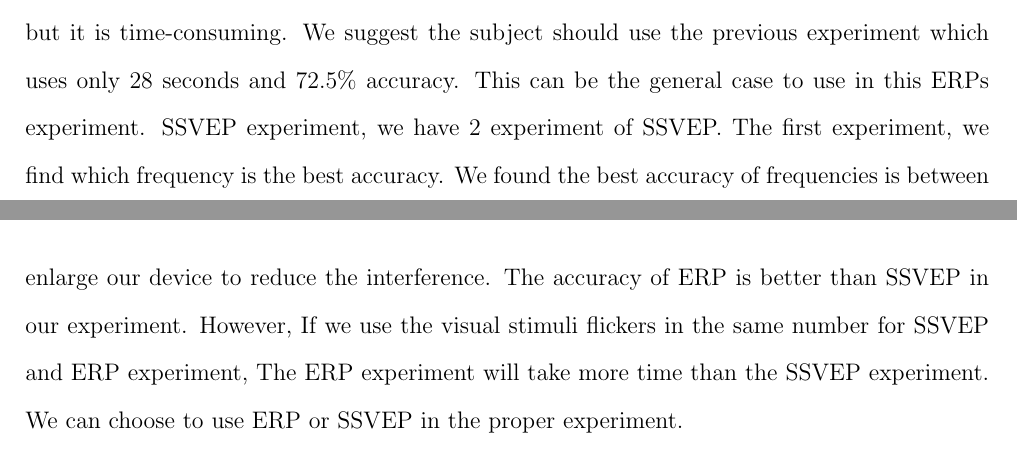
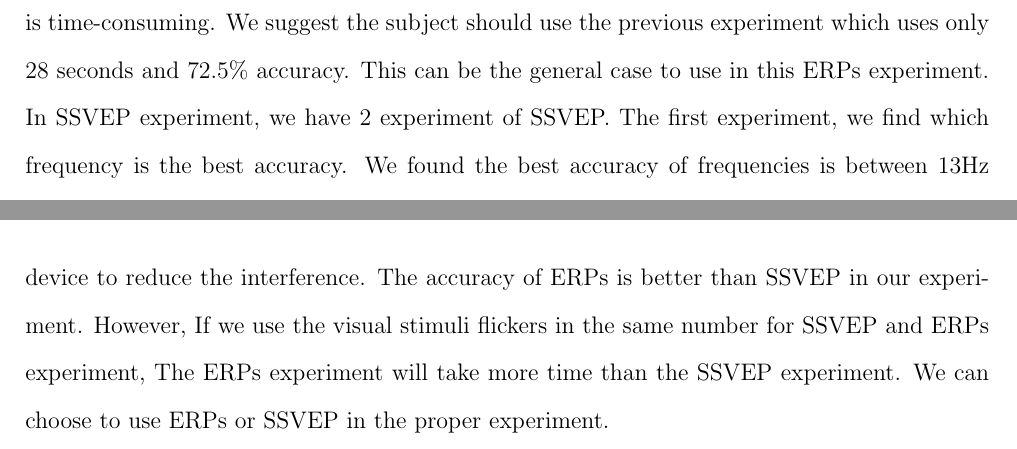
Before and after one commit to ioscarhunter/paper4, a LaTeX thesis (thesis.tex, which reads chapter8/conclusion.tex): two parts of pages 109 and 110 of 114, joined at a grey line, cut so that both start at the same text. Compiled offline with pdfLaTeX.

Commit message:
txs auto checkin

```diff
--- a/chapter8/conclusion.tex
+++ b/chapter8/conclusion.tex
@@ -20,4 +20,4 @@ We also have developed the hardware which is the visual stimulator combine with
 
 \section{Discussion}
 \hspace{1.5cm} From our ERPs experiment,the best accuracy rate is 85\% and use 36 seconds to command one function of the program. We suggested this experiment give the high accuracy but it is time-consuming. We suggest the subject should use the previous experiment which uses only 28 seconds and 72.5\% accuracy. This can be the general case to use in this ERPs experiment.
-\parindent In SSVEP experiment, we have 2 experiment of SSVEP. The first experiment, we find which frequency is the best accuracy. We found the best accuracy of frequencies is between 13Hz to  18Hz. The 15Hz frequency is the best accuracy which is 83\%. The lowest accuracy which chosen is 69\% at 18Hz. We suggested that the lowest accuracy is not a bad rate  to use in next experiment. The second experiment, we use the result of the previous experiment in visual stimulator device. The best accuracy is 80\% at 13 Hz. We suggested that each visual stimuli flickers maybe close with others. The light of each flicker maybe interfere the light of flicker that subject is fixating. We can increase accuracy rate of this experiment, we can enlarge our device to reduce the interference. The accuracy of ERP is better than SSVEP in our experiment. However, If we use the visual stimuli flickers in the same number for SSVEP and ERP experiment, The ERP experiment will take more time than the SSVEP experiment. We can choose to use ERP or SSVEP in the proper experiment.
+\hspace{1.5cm} In SSVEP experiment, we have 2 experiment of SSVEP. The first experiment, we find which frequency is the best accuracy. We found the best accuracy of frequencies is between 13Hz to  18Hz. The 15Hz frequency is the best accuracy which is 83\%. The lowest accuracy which chosen is 69\% at 18Hz. We suggested that the lowest accuracy is not a bad rate  to use in next experiment. The second experiment, we use the result of the previous experiment in visual stimulator device. The best accuracy is 80\% at 13 Hz. We suggested that each visual stimuli flickers maybe close with others. The light of each flicker maybe interfere the light of flicker that subject is fixating. We can increase accuracy rate of this experiment, we can enlarge our device to reduce the interference. The accuracy of ERPs is better than SSVEP in our experiment. However, If we use the visual stimuli flickers in the same number for SSVEP and ERPs experiment, The ERPs experiment will take more time than the SSVEP experiment. We can choose to use ERPs or SSVEP in the proper experiment.
```
